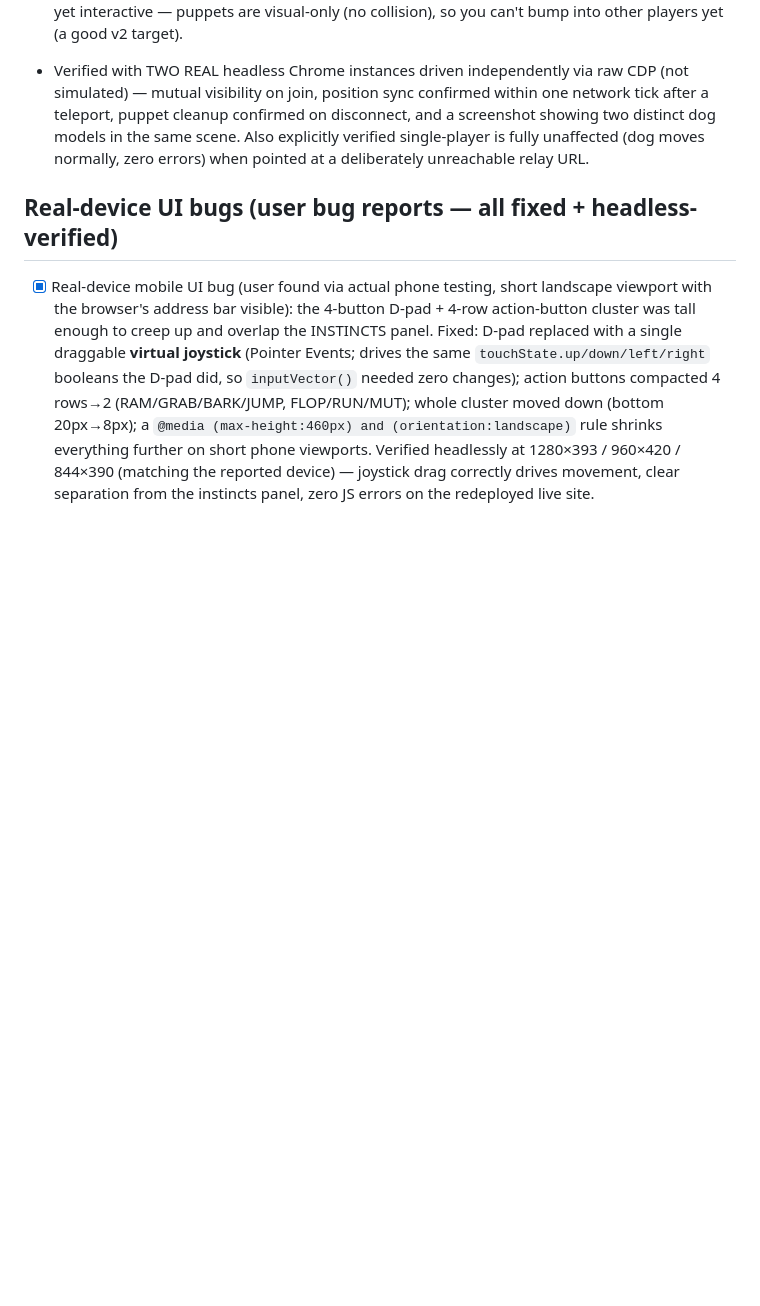
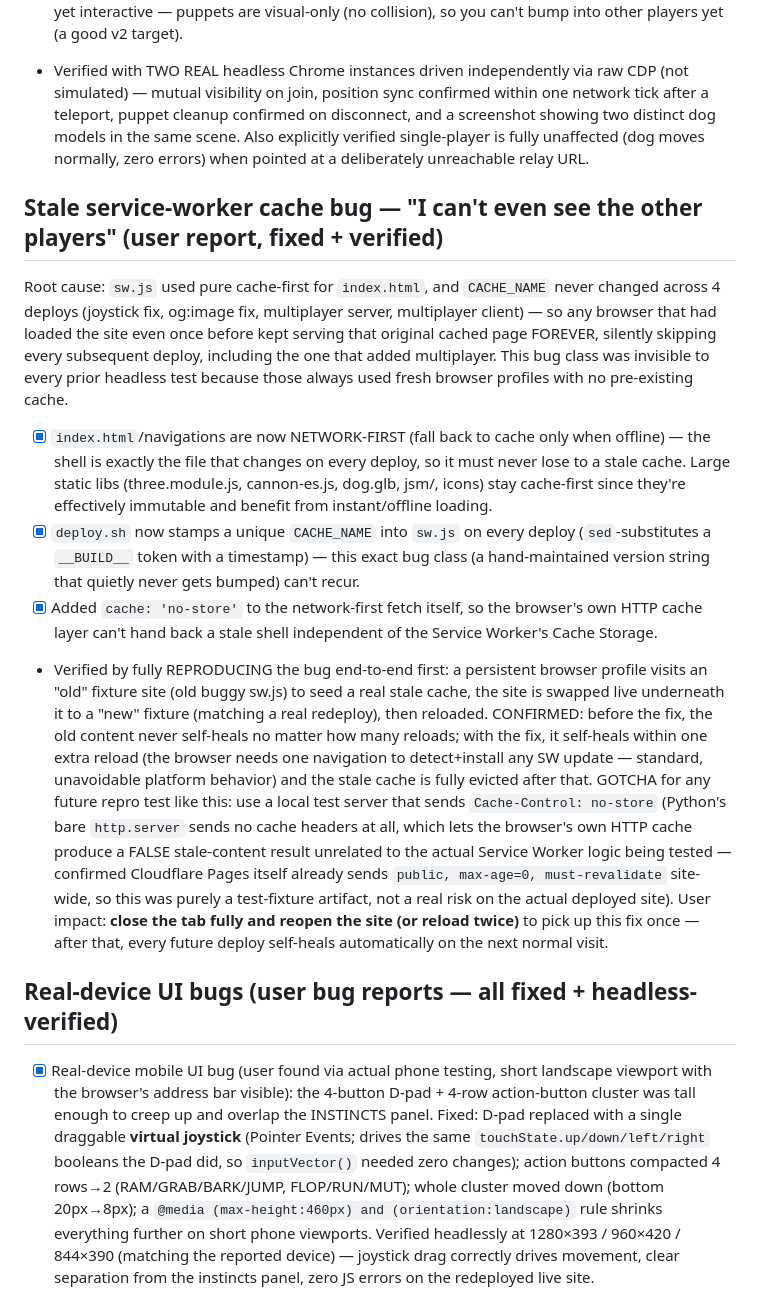
Before and after one commit to JayantKarnan/stray, a Markdown page: ROADMAP.md, the part around the change. GitHub-like rendering; blank space fills up the shorter version.

Commit message:
Document the stale-cache bug + fix in ROADMAP
Co-Authored-By: Claude Sonnet 5 <noreply@anthropic.com>

```diff
--- a/ROADMAP.md
+++ b/ROADMAP.md
@@ -249,6 +249,36 @@ deploy + test the whole thing myself end-to-end the same way as the website.
       same scene. Also explicitly verified single-player is fully unaffected (dog moves normally, zero
       errors) when pointed at a deliberately unreachable relay URL.
 
+## Stale service-worker cache bug — "I can't even see the other players" (user report, fixed + verified)
+Root cause: `sw.js` used pure cache-first for `index.html`, and `CACHE_NAME` never changed across 4
+deploys (joystick fix, og:image fix, multiplayer server, multiplayer client) — so any browser that had
+loaded the site even once before kept serving that original cached page FOREVER, silently skipping
+every subsequent deploy, including the one that added multiplayer. This bug class was invisible to
+every prior headless test because those always used fresh browser profiles with no pre-existing cache.
+- [x] `index.html`/navigations are now NETWORK-FIRST (fall back to cache only when offline) — the shell
+      is exactly the file that changes on every deploy, so it must never lose to a stale cache. Large
+      static libs (three.module.js, cannon-es.js, dog.glb, jsm/, icons) stay cache-first since they're
+      effectively immutable and benefit from instant/offline loading.
+- [x] `deploy.sh` now stamps a unique `CACHE_NAME` into `sw.js` on every deploy (`sed`-substitutes a
+      `__BUILD__` token with a timestamp) — this exact bug class (a hand-maintained version string that
+      quietly never gets bumped) can't recur.
+- [x] Added `cache: 'no-store'` to the network-first fetch itself, so the browser's own HTTP cache layer
+      can't hand back a stale shell independent of the Service Worker's Cache Storage.
+- Verified by fully REPRODUCING the bug end-to-end first: a persistent browser profile visits an "old"
+      fixture site (old buggy sw.js) to seed a real stale cache, the site is swapped live underneath it
+      to a "new" fixture (matching a real redeploy), then reloaded. CONFIRMED: before the fix, the old
+      content never self-heals no matter how many reloads; with the fix, it self-heals within one extra
+      reload (the browser needs one navigation to detect+install any SW update — standard, unavoidable
+      platform behavior) and the stale cache is fully evicted after that.
+      GOTCHA for any future repro test like this: use a local test server that sends
+      `Cache-Control: no-store` (Python's bare `http.server` sends no cache headers at all, which lets
+      the browser's own HTTP cache produce a FALSE stale-content result unrelated to the actual Service
+      Worker logic being tested — confirmed Cloudflare Pages itself already sends
+      `public, max-age=0, must-revalidate` site-wide, so this was purely a test-fixture artifact, not a
+      real risk on the actual deployed site).
+User impact: **close the tab fully and reopen the site (or reload twice)** to pick up this fix once —
+after that, every future deploy self-heals automatically on the next normal visit.
+
 ## Real-device UI bugs (user bug reports — all fixed + headless-verified)
 - [x] Real-device mobile UI bug (user found via actual phone testing, short landscape viewport with
       the browser's address bar visible): the 4-button D-pad + 4-row action-button cluster was tall
```
